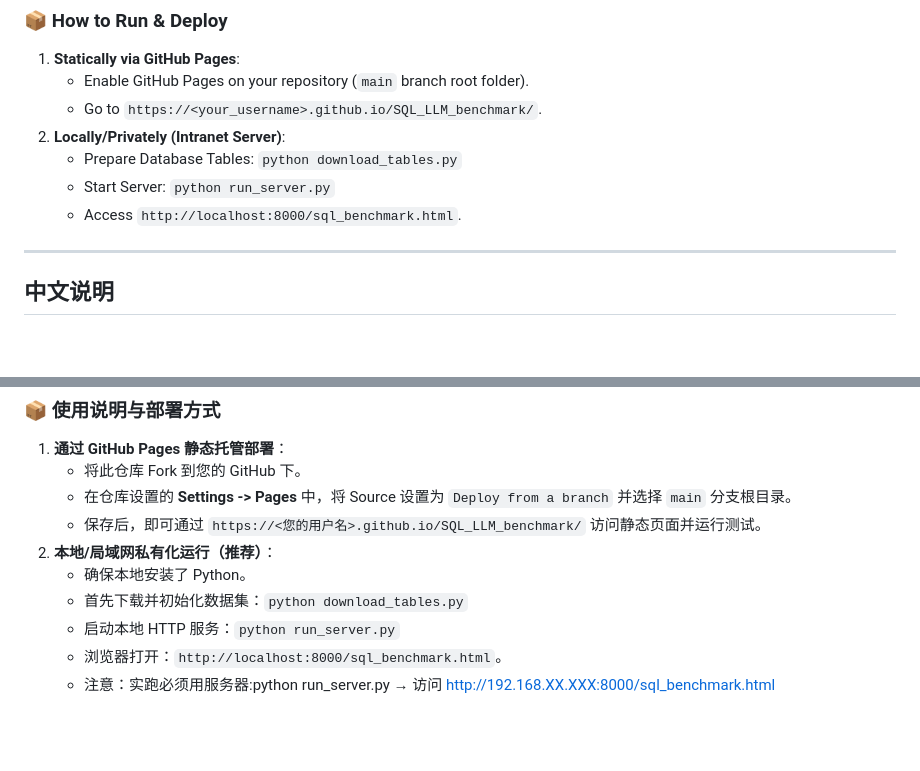
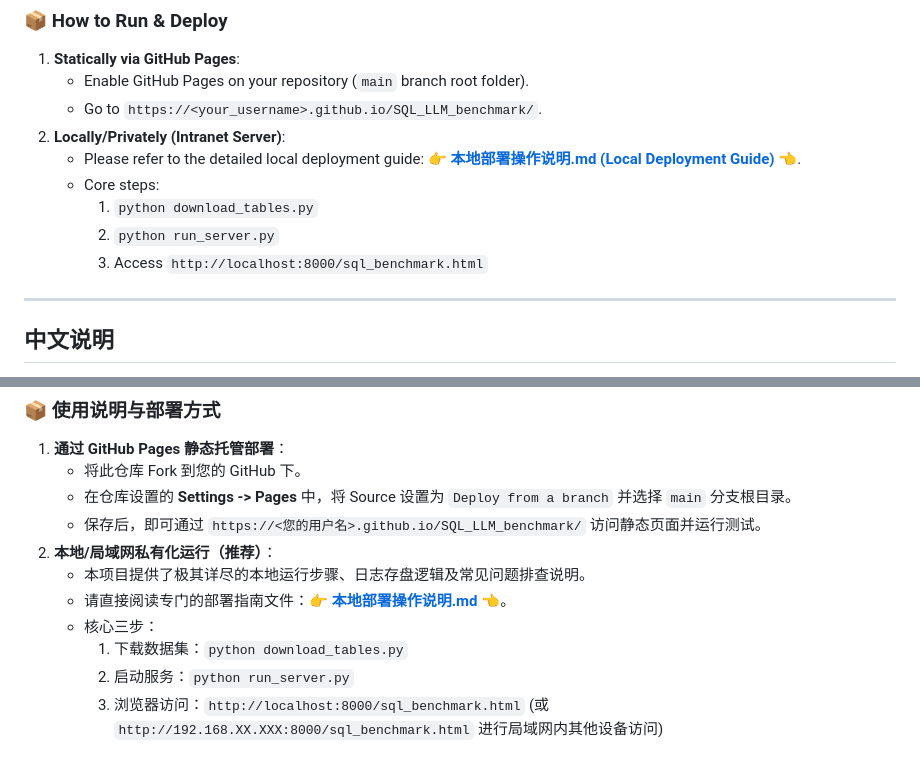
Before and after one commit to wangxian001/SQL_LLM_benchmark, a Markdown page: README.md, 2 parts joined by grey strips. Drawn GitHub-style; blank space fills up the shorter version.

Commit message:
Create local deployment guide and update README referencing it

```diff
--- a/README.md
+++ b/README.md
@@ -46,9 +46,11 @@ A client-side LLM SQL generation benchmark dashboard utilizing **DuckDB-Wasm** i
    - Enable GitHub Pages on your repository (`main` branch root folder).
    - Go to `https://<your_username>.github.io/SQL_LLM_benchmark/`.
 2. **Locally/Privately (Intranet Server)**:
-   - Prepare Database Tables: `python download_tables.py`
-   - Start Server: `python run_server.py`
-   - Access `http://localhost:8000/sql_benchmark.html`.
+   * Please refer to the detailed local deployment guide: 👉 **[本地部署操作说明.md (Local Deployment Guide)](本地部署操作说明.md)** 👈.
+   * Core steps:
+     1. `python download_tables.py`
+     2. `python run_server.py`
+     3. Access `http://localhost:8000/sql_benchmark.html`
 
 ---
 
@@ -84,8 +86,9 @@ A client-side LLM SQL generation benchmark dashboard utilizing **DuckDB-Wasm** i
    * 在仓库设置的 **Settings -> Pages** 中，将 Source 设置为 `Deploy from a branch` 并选择 `main` 分支根目录。
    * 保存后，即可通过 `https://<您的用户名>.github.io/SQL_LLM_benchmark/` 访问静态页面并运行测试。
 2. **本地/局域网私有化运行（推荐）**：
-   * 确保本地安装了 Python。
-   * 首先下载并初始化数据集：`python download_tables.py`
-   * 启动本地 HTTP 服务：`python run_server.py`
-   * 浏览器打开：`http://localhost:8000/sql_benchmark.html`。
-   * 注意：实跑必须用服务器:python run_server.py → 访问 http://192.168.XX.XXX:8000/sql_benchmark.html
+   * 本项目提供了极其详尽的本地运行步骤、日志存盘逻辑及常见问题排查说明。
+   * 请直接阅读专门的部署指南文件：👉 **[本地部署操作说明.md](本地部署操作说明.md)** 👈。
+   * 核心三步：
+     1. 下载数据集：`python download_tables.py`
+     2. 启动服务：`python run_server.py`
+     3. 浏览器访问：`http://localhost:8000/sql_benchmark.html` (或 `http://192.168.XX.XXX:8000/sql_benchmark.html` 进行局域网内其他设备访问)
```
Also changed, not shown: 本地部署操作说明.md (added, +94 -0 lines).
